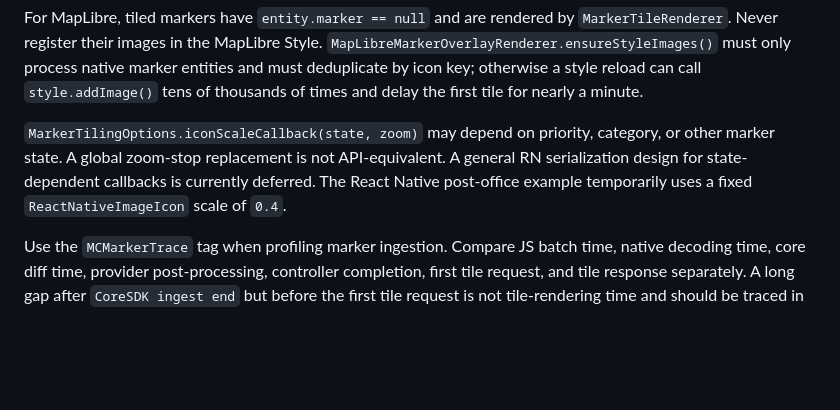
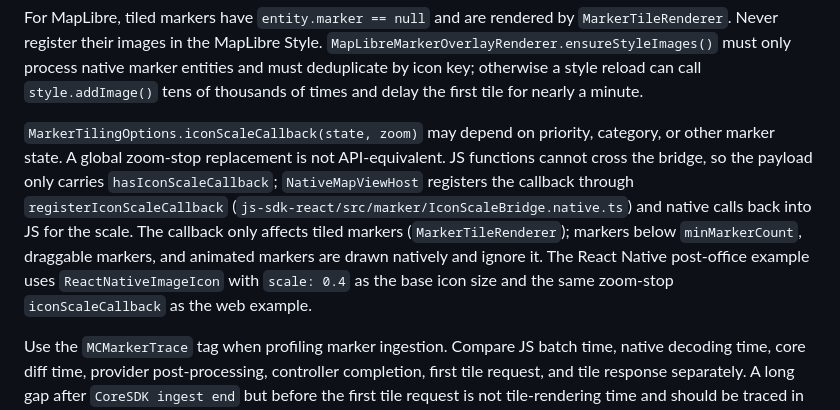
Before and after one commit to MapConductor/react-sdk, a Markdown page: AGENTS.md, the part around the change. Rendered like a GitHub page; blank space fills up the shorter version.

Commit message:
Describe iconScaleCallback as it works on React Native now
AGENTS.md still said the RN design was deferred and the post-office
sample used a fixed scale. The bridge has carried the callback through
registerIconScaleCallback since July, and the callback only reaches
tiled markers. Also point js-sdk-core at its doc comment fix.

```diff
--- a/AGENTS.md
+++ b/AGENTS.md
@@ -36,7 +36,7 @@ Tiling happens in the Android core after the marker definitions reach the native
 
 For MapLibre, tiled markers have `entity.marker == null` and are rendered by `MarkerTileRenderer`. Never register their images in the MapLibre Style. `MapLibreMarkerOverlayRenderer.ensureStyleImages()` must only process native marker entities and must deduplicate by icon key; otherwise a style reload can call `style.addImage()` tens of thousands of times and delay the first tile for nearly a minute.
 
-`MarkerTilingOptions.iconScaleCallback(state, zoom)` may depend on priority, category, or other marker state. A global zoom-stop replacement is not API-equivalent. A general RN serialization design for state-dependent callbacks is currently deferred. The React Native post-office example temporarily uses a fixed `ReactNativeImageIcon` scale of `0.4`.
+`MarkerTilingOptions.iconScaleCallback(state, zoom)` may depend on priority, category, or other marker state. A global zoom-stop replacement is not API-equivalent. JS functions cannot cross the bridge, so the payload only carries `hasIconScaleCallback`; `NativeMapViewHost` registers the callback through `registerIconScaleCallback` (`js-sdk-react/src/marker/IconScaleBridge.native.ts`) and native calls back into JS for the scale. The callback only affects tiled markers (`MarkerTileRenderer`); markers below `minMarkerCount`, draggable markers, and animated markers are drawn natively and ignore it. The React Native post-office example uses `ReactNativeImageIcon` with `scale: 0.4` as the base icon size and the same zoom-stop `iconScaleCallback` as the web example.
 
 Use the `MCMarkerTrace` tag when profiling marker ingestion. Compare JS batch time, native decoding time, core diff time, provider post-processing, controller completion, first tile request, and tile response separately. A long gap after `CoreSDK ingest end` but before the first tile request is not tile-rendering time and should be traced in controller/style synchronization. GC during RN decoding and GC during tile bitmap/PNG generation are different costs; do not attribute every GC to the bridge.
 
```
